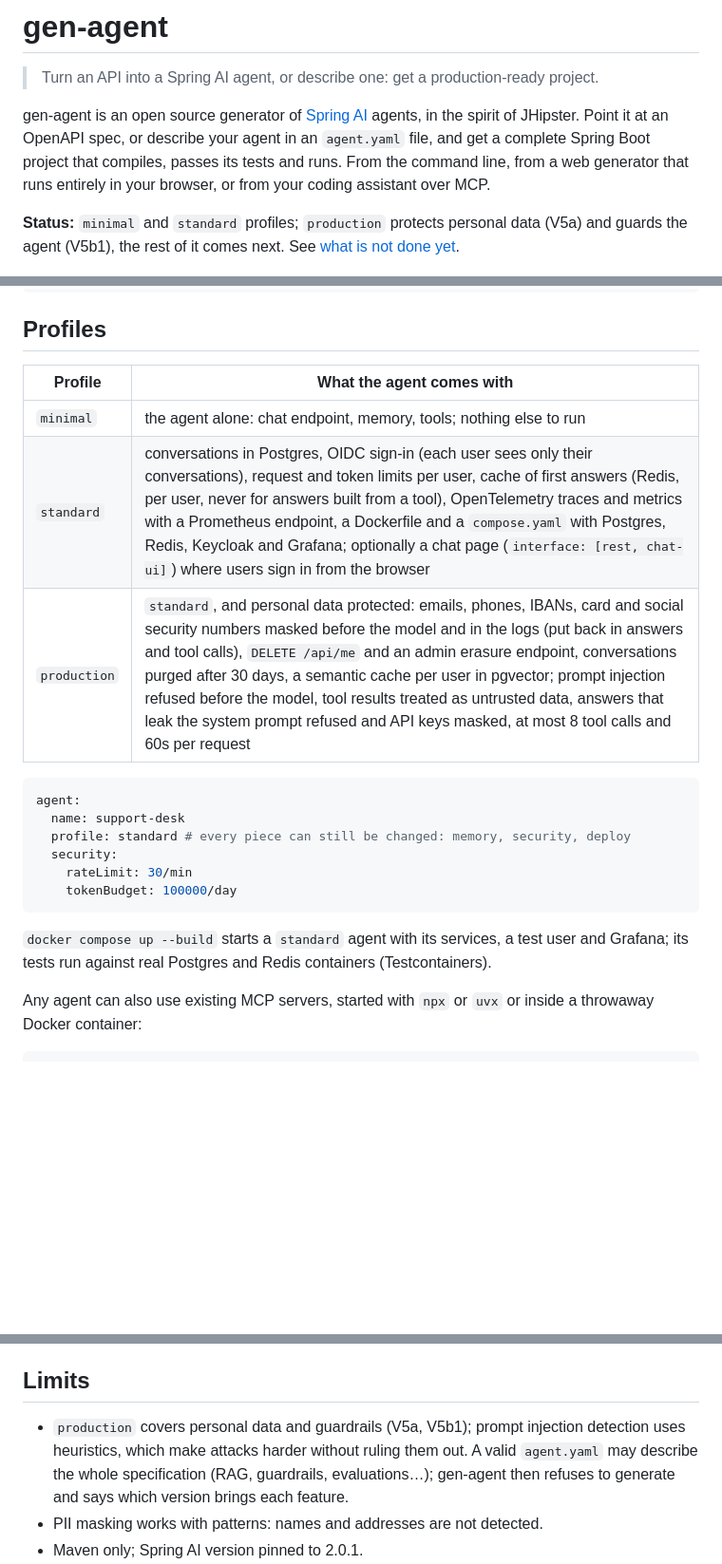
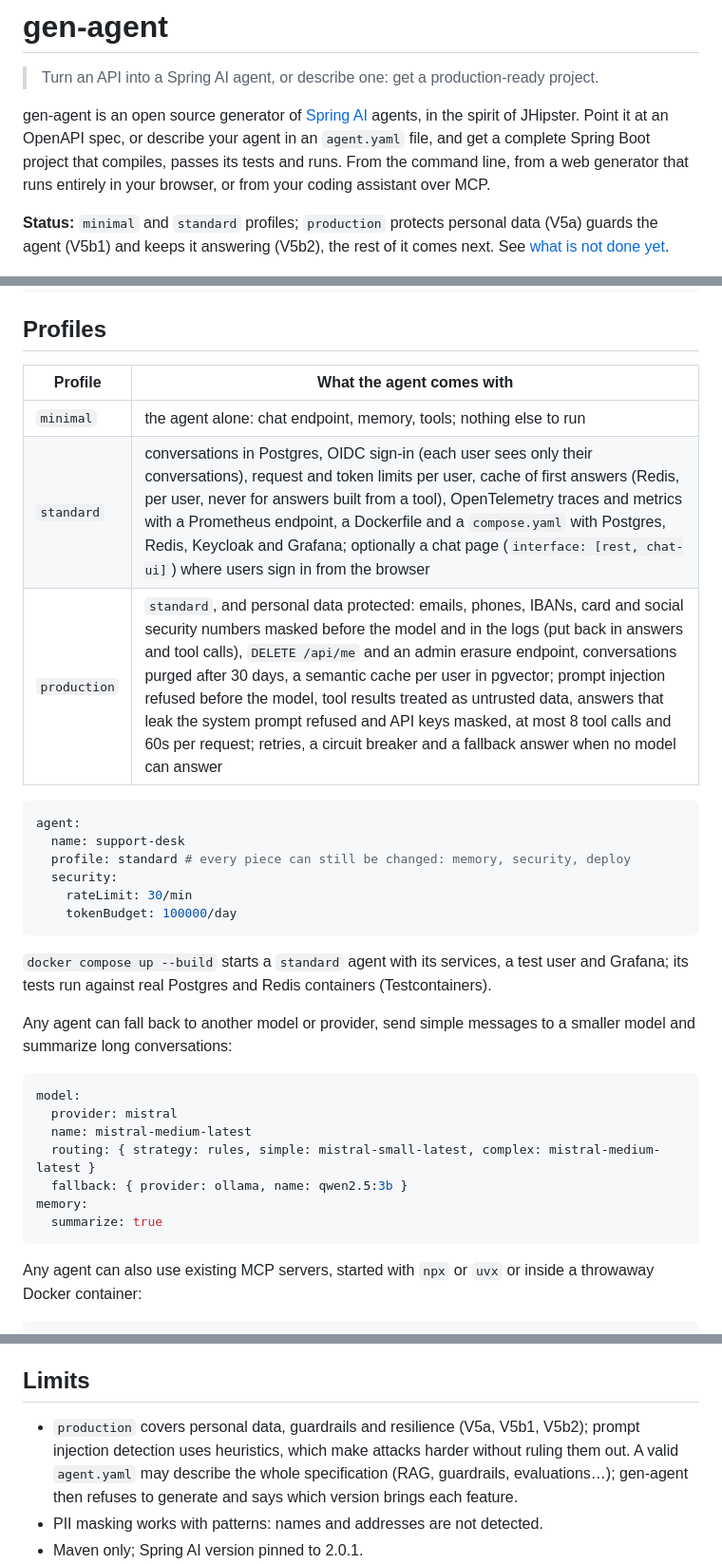
Before and after one commit to mehdiAyari/gen-agent, a Markdown page: README.md, 3 parts joined by grey strips. Shown at 95% size. Drawn GitHub-style; blank space fills up the shorter version.

Commit message:
docs: present V5b2

````diff
--- a/README.md
+++ b/README.md
@@ -7,7 +7,7 @@ JHipster. Point it at an OpenAPI spec, or describe your agent in an `agent.yaml`
 project that compiles, passes its tests and runs. From the command line, from a web generator that runs entirely in
 your browser, or from your coding assistant over MCP.
 
-**Status:** `minimal` and `standard` profiles; `production` protects personal data (V5a) and guards the agent (V5b1), the rest of it comes next. See [what is not done yet](#limits).
+**Status:** `minimal` and `standard` profiles; `production` protects personal data (V5a) guards the agent (V5b1) and keeps it answering (V5b2), the rest of it comes next. See [what is not done yet](#limits).
 
 ![An existing API becomes an agent: the Petstore spec imported, the project generated, a local model calling the API](docs/demo/openapi-demo.gif)
 
@@ -102,11 +102,11 @@ curl -s localhost:8080/api/chat -H 'Content-Type: application/json' -d '{"messag
 
 ## Profiles
 
-| Profile      | What the agent comes with                                                                                                                                                                                                                                                                                                                                                                                                                                                                              |
-| ------------ | ------------------------------------------------------------------------------------------------------------------------------------------------------------------------------------------------------------------------------------------------------------------------------------------------------------------------------------------------------------------------------------------------------------------------------------------------------------------------------------------------------ |
-| `minimal`    | the agent alone: chat endpoint, memory, tools; nothing else to run                                                                                                                                                                                                                                                                                                                                                                                                                                     |
-| `standard`   | conversations in Postgres, OIDC sign-in (each user sees only their conversations), request and token limits per user, cache of first answers (Redis, per user, never for answers built from a tool), OpenTelemetry traces and metrics with a Prometheus endpoint, a Dockerfile and a `compose.yaml` with Postgres, Redis, Keycloak and Grafana; optionally a chat page (`interface: [rest, chat-ui]`) where users sign in from the browser                                                             |
-| `production` | `standard`, and personal data protected: emails, phones, IBANs, card and social security numbers masked before the model and in the logs (put back in answers and tool calls), `DELETE /api/me` and an admin erasure endpoint, conversations purged after 30 days, a semantic cache per user in pgvector; prompt injection refused before the model, tool results treated as untrusted data, answers that leak the system prompt refused and API keys masked, at most 8 tool calls and 60s per request |
+| Profile      | What the agent comes with                                                                                                                                                                                                                                                                                                                                                                                                                                                                                                                                                         |
+| ------------ | --------------------------------------------------------------------------------------------------------------------------------------------------------------------------------------------------------------------------------------------------------------------------------------------------------------------------------------------------------------------------------------------------------------------------------------------------------------------------------------------------------------------------------------------------------------------------------- |
+| `minimal`    | the agent alone: chat endpoint, memory, tools; nothing else to run                                                                                                                                                                                                                                                                                                                                                                                                                                                                                                                |
+| `standard`   | conversations in Postgres, OIDC sign-in (each user sees only their conversations), request and token limits per user, cache of first answers (Redis, per user, never for answers built from a tool), OpenTelemetry traces and metrics with a Prometheus endpoint, a Dockerfile and a `compose.yaml` with Postgres, Redis, Keycloak and Grafana; optionally a chat page (`interface: [rest, chat-ui]`) where users sign in from the browser                                                                                                                                        |
+| `production` | `standard`, and personal data protected: emails, phones, IBANs, card and social security numbers masked before the model and in the logs (put back in answers and tool calls), `DELETE /api/me` and an admin erasure endpoint, conversations purged after 30 days, a semantic cache per user in pgvector; prompt injection refused before the model, tool results treated as untrusted data, answers that leak the system prompt refused and API keys masked, at most 8 tool calls and 60s per request; retries, a circuit breaker and a fallback answer when no model can answer |
 
 ```yaml
 agent:
@@ -119,6 +119,19 @@ agent:
 
 `docker compose up --build` starts a `standard` agent with its services, a test user and Grafana; its tests run
 against real Postgres and Redis containers (Testcontainers).
+
+Any agent can fall back to another model or provider, send simple messages to a smaller model and summarize long
+conversations:
+
+```yaml
+model:
+  provider: mistral
+  name: mistral-medium-latest
+  routing: { strategy: rules, simple: mistral-small-latest, complex: mistral-medium-latest }
+  fallback: { provider: ollama, name: qwen2.5:3b }
+memory:
+  summarize: true
+```
 
 Any agent can also use existing MCP servers, started with `npx` or `uvx` or inside a throwaway Docker container:
 
@@ -188,7 +201,7 @@ versions can regenerate safely ([ADR 0001](docs/adr/0001-separate-generated-and-
 
 ## Limits
 
-- `production` covers personal data and guardrails (V5a, V5b1); prompt injection detection uses heuristics, which make
+- `production` covers personal data, guardrails and resilience (V5a, V5b1, V5b2); prompt injection detection uses heuristics, which make
   attacks harder without ruling them out. A valid `agent.yaml` may describe the whole specification (RAG,
   guardrails, evaluations…); gen-agent then refuses to generate and says which version brings each feature.
 - PII masking works with patterns: names and addresses are not detected.
````
Also changed, not shown: CHANGELOG.md (+9 -0 lines), ROADMAP.md (+1 -1 lines).
